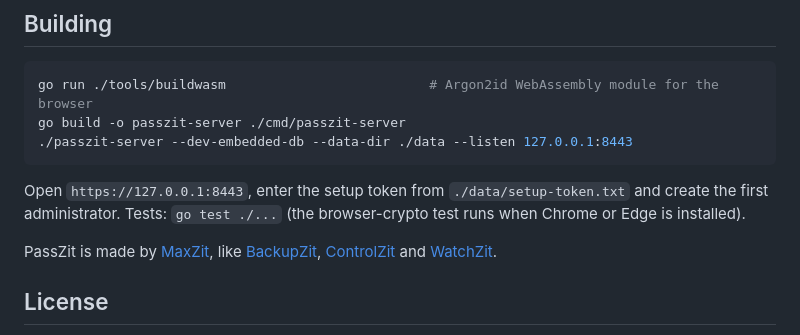
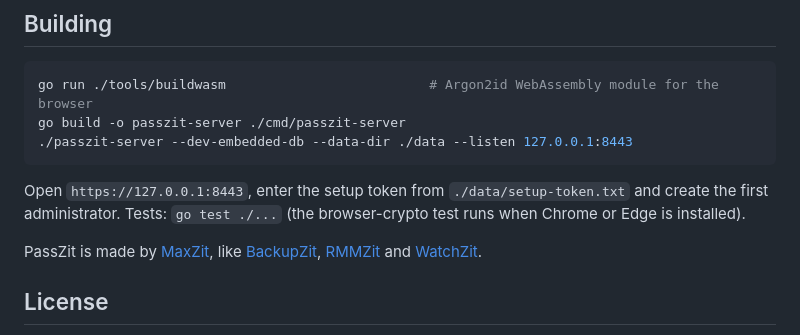
Before and after one commit to Max-Zit/passzit, a Markdown page: README.md, the part around the change. GitHub-like rendering.

Commit message:
README: ControlZit is now RMMZit

```diff
--- a/README.md
+++ b/README.md
@@ -33,7 +33,7 @@ go build -o passzit-server ./cmd/passzit-server
 
 Open `https://127.0.0.1:8443`, enter the setup token from `./data/setup-token.txt` and create the first administrator. Tests: `go test ./...` (the browser-crypto test runs when Chrome or Edge is installed).
 
-PassZit is made by [MaxZit](https://maxzit.com), like [BackupZit](https://github.com/Max-Zit/backupzit), [ControlZit](https://github.com/Max-Zit/controlzit) and [WatchZit](https://github.com/Max-Zit/watchzit).
+PassZit is made by [MaxZit](https://maxzit.com), like [BackupZit](https://github.com/Max-Zit/backupzit), [RMMZit](https://github.com/Max-Zit/rmmzit) and [WatchZit](https://github.com/Max-Zit/watchzit).
 
 ## License
 
```
Also changed, not shown: docs/ARCHITECTURE.md (+3 -3 lines).
